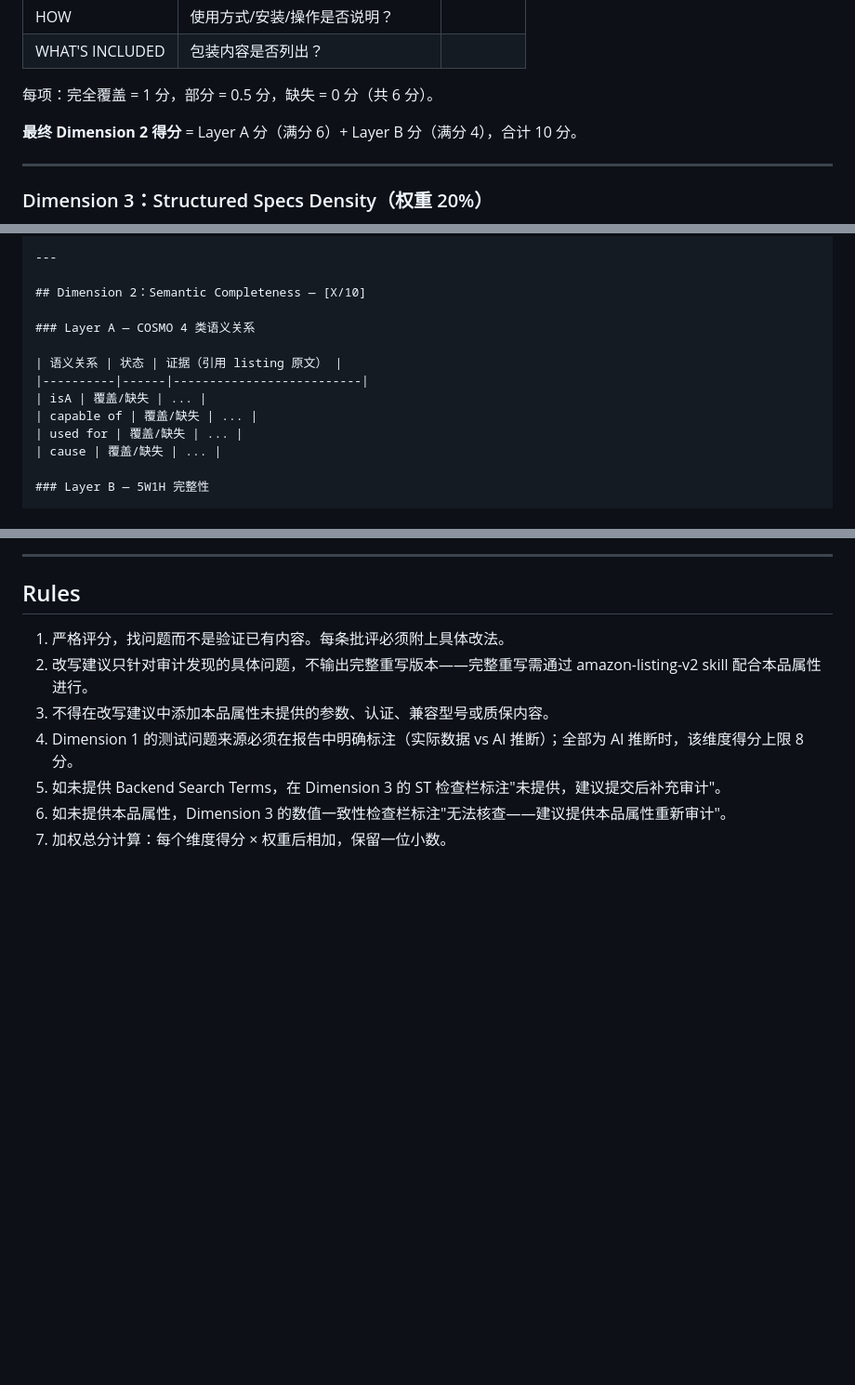
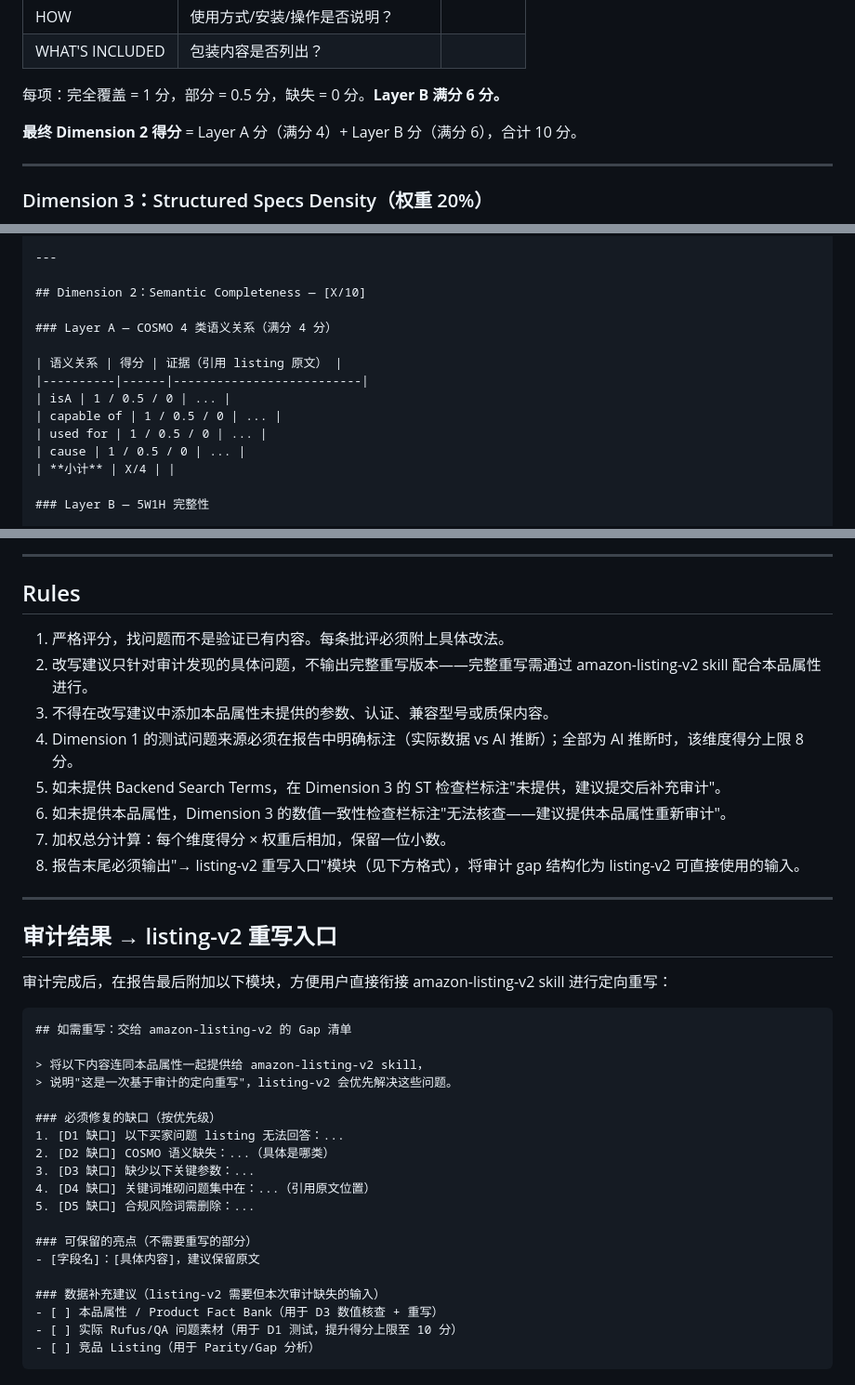
Before and after one commit to kyousan-star/ai-workspace, a Markdown page: skills/listing-rufus-cosmo-audit/SKILL.md, 3 parts joined by grey strips. Shown at 93% size. Rendered like a GitHub page; blank space fills up the shorter version.

Commit message:
fix(audit-skill): 修复 Dimension 2 计分 bug，新增审计→listing-v2 衔接模块
- Layer A/B 分值对调修复：Layer A 满分4（4类语义关系各1分），Layer B 满分6（6项5W1H各1分），合计仍10分
- 报告模板 Layer A 改为打分列，增加小计行
- Rules 新增第8条：报告末尾强制输出"→ listing-v2 重写入口"Gap清单，将审计缺口结构化为 listing-v2 可直接使用的输入

Co-Authored-By: Claude Sonnet 4.6 <noreply@anthropic.com>

````diff
--- a/skills/listing-rufus-cosmo-audit/SKILL.md
+++ b/skills/listing-rufus-cosmo-audit/SKILL.md
@@ -105,9 +105,9 @@ description: Amazon Listing Rufus/COSMO 契合度审计 Skill。对已完成的
 | HOW | 使用方式/安装/操作是否说明？ | |
 | WHAT'S INCLUDED | 包装内容是否列出？ | |
 
-每项：完全覆盖 = 1 分，部分 = 0.5 分，缺失 = 0 分（共 6 分）。
+每项：完全覆盖 = 1 分，部分 = 0.5 分，缺失 = 0 分。**Layer B 满分 6 分。**
 
-**最终 Dimension 2 得分** = Layer A 分（满分 6）+ Layer B 分（满分 4），合计 10 分。
+**最终 Dimension 2 得分** = Layer A 分（满分 4）+ Layer B 分（满分 6），合计 10 分。
 
 ---
 
@@ -232,14 +232,15 @@ description: Amazon Listing Rufus/COSMO 契合度审计 Skill。对已完成的
 
 ## Dimension 2：Semantic Completeness — [X/10]
 
-### Layer A — COSMO 4 类语义关系
+### Layer A — COSMO 4 类语义关系（满分 4 分）
 
-| 语义关系 | 状态 | 证据（引用 listing 原文） |
+| 语义关系 | 得分 | 证据（引用 listing 原文） |
 |----------|------|--------------------------|
-| isA | 覆盖/缺失 | ... |
-| capable of | 覆盖/缺失 | ... |
-| used for | 覆盖/缺失 | ... |
-| cause | 覆盖/缺失 | ... |
+| isA | 1 / 0.5 / 0 | ... |
+| capable of | 1 / 0.5 / 0 | ... |
+| used for | 1 / 0.5 / 0 | ... |
+| cause | 1 / 0.5 / 0 | ... |
+| **小计** | X/4 | |
 
 ### Layer B — 5W1H 完整性
 
@@ -350,3 +351,32 @@ description: Amazon Listing Rufus/COSMO 契合度审计 Skill。对已完成的
 5. 如未提供 Backend Search Terms，在 Dimension 3 的 ST 检查栏标注"未提供，建议提交后补充审计"。
 6. 如未提供本品属性，Dimension 3 的数值一致性检查栏标注"无法核查——建议提供本品属性重新审计"。
 7. 加权总分计算：每个维度得分 × 权重后相加，保留一位小数。
+8. 报告末尾必须输出"→ listing-v2 重写入口"模块（见下方格式），将审计 gap 结构化为 listing-v2 可直接使用的输入。
+
+---
+
+## 审计结果 → listing-v2 重写入口
+
+审计完成后，在报告最后附加以下模块，方便用户直接衔接 amazon-listing-v2 skill 进行定向重写：
+
+```markdown
+## 如需重写：交给 amazon-listing-v2 的 Gap 清单
+
+> 将以下内容连同本品属性一起提供给 amazon-listing-v2 skill，
+> 说明"这是一次基于审计的定向重写"，listing-v2 会优先解决这些问题。
+
+### 必须修复的缺口（按优先级）
+1. [D1 缺口] 以下买家问题 listing 无法回答：...
+2. [D2 缺口] COSMO 语义缺失：...（具体是哪类）
+3. [D3 缺口] 缺少以下关键参数：...
+4. [D4 缺口] 关键词堆砌问题集中在：...（引用原文位置）
+5. [D5 缺口] 合规风险词需删除：...
+
+### 可保留的亮点（不需要重写的部分）
+- [字段名]：[具体内容]，建议保留原文
+
+### 数据补充建议（listing-v2 需要但本次审计缺失的输入）
+- [ ] 本品属性 / Product Fact Bank（用于 D3 数值核查 + 重写）
+- [ ] 实际 Rufus/QA 问题素材（用于 D1 测试，提升得分上限至 10 分）
+- [ ] 竞品 Listing（用于 Parity/Gap 分析）
+```
````
Also changed, not shown: other parts of skills/listing-rufus-cosmo-audit/SKILL.md (+1 -1 lines).
